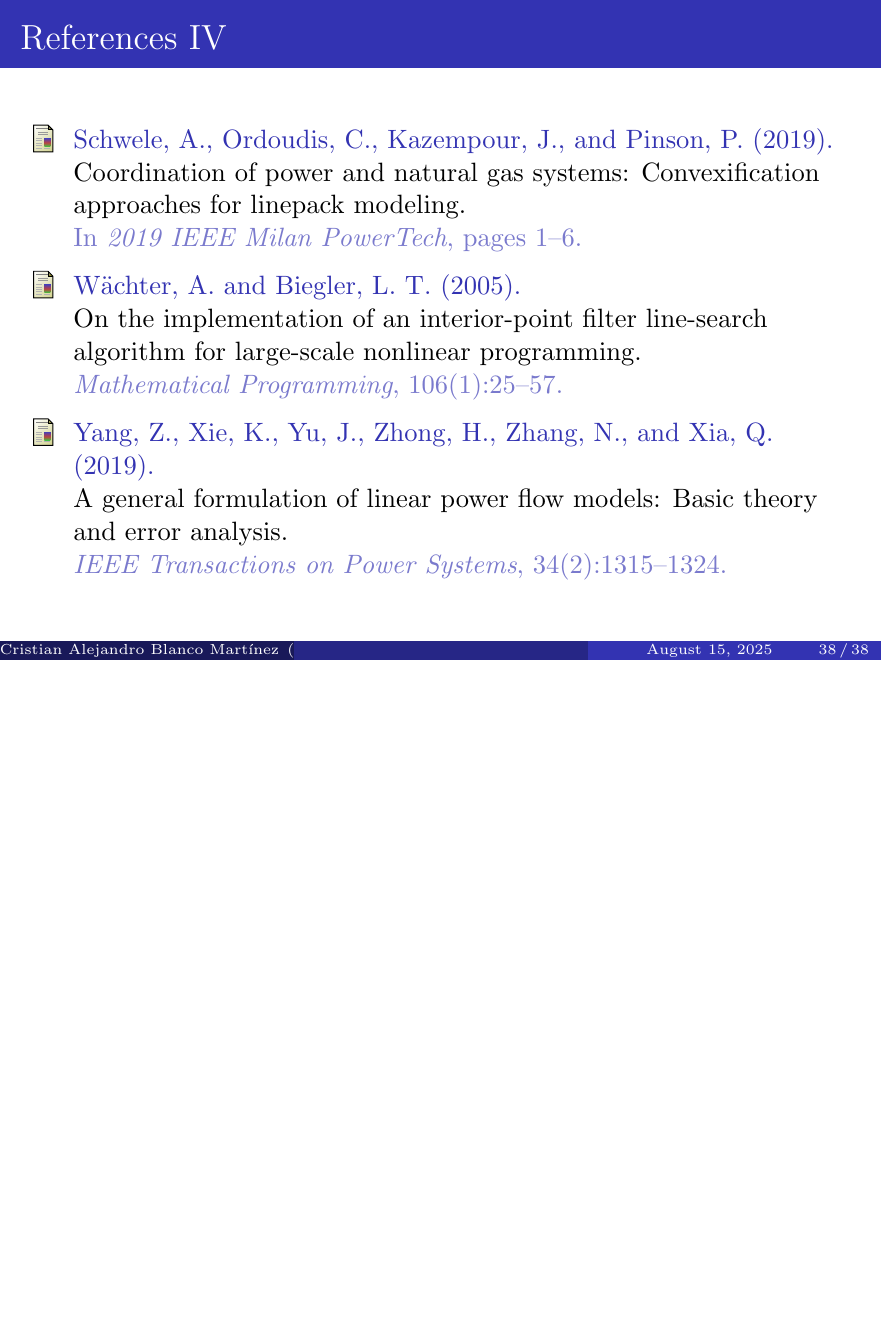
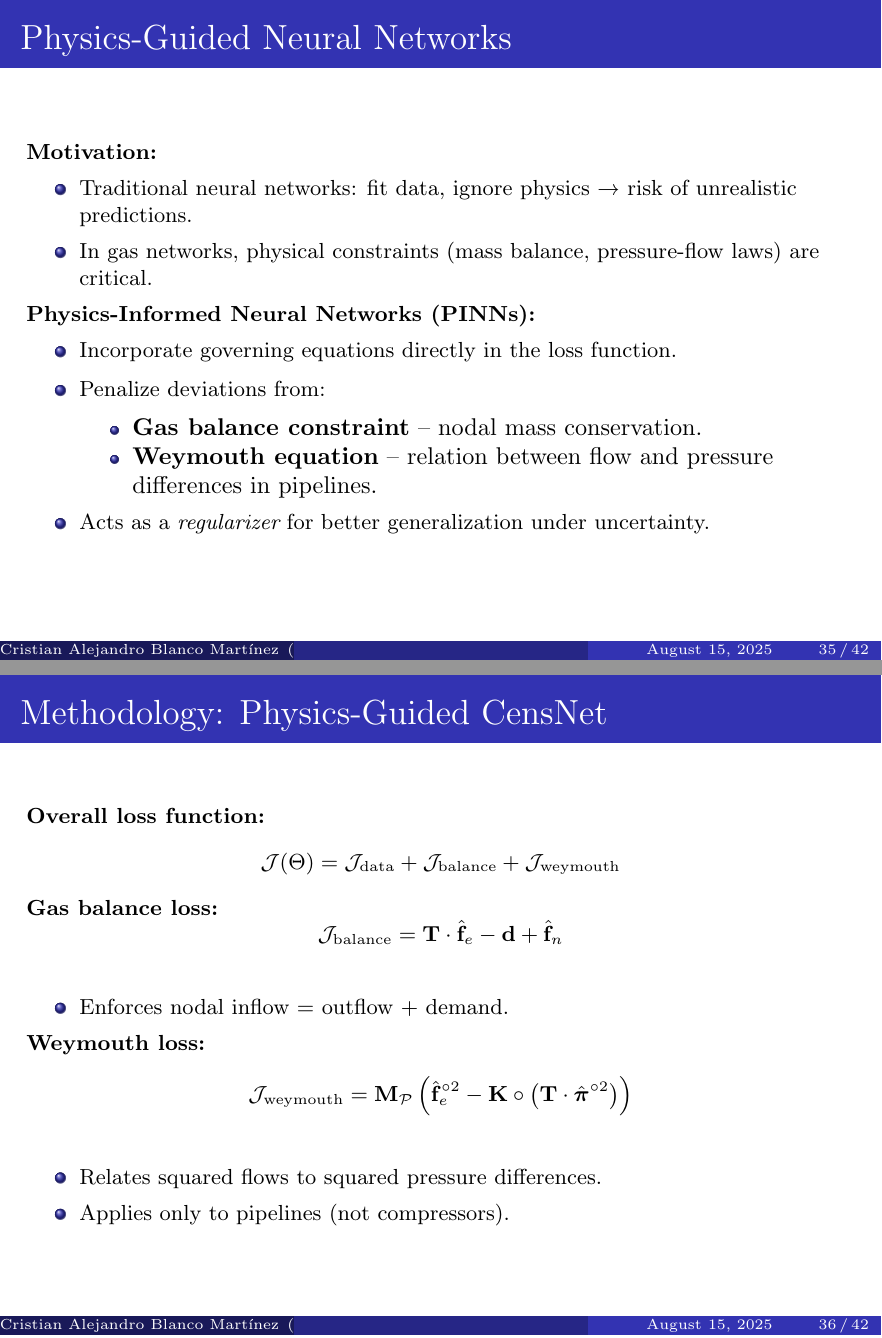
Before and after one commit to cblancom/latex-files, LaTeX slides (dissertation/main.tex): page 38 of 38 before the commit and pages 35 and 36 of 42 after it, the two joined at a grey line, the shorter picture padded with empty space. Compiled offline with pdfLaTeX.

Commit message:
Chapter 3 (Table results)

```diff
--- a/dissertation/main.tex
+++ b/dissertation/main.tex
@@ -56,7 +56,7 @@
 \usepackage{ragged2e}
 \usepackage{booktabs}
 \usepackage{float}
-
+\usepackage{caption}
 \newlength\figureheight
 \newlength\figurewidth
 % \addtobeamertemplate{navigation symbols}{}{%
@@ -695,16 +695,75 @@ Instead of estimating the distributions of the objective function and Weymouth e
 \end{frame}
 
 
-% \begin{frame}{Results - Case 3}
-% As a hypothesis, fixing the pressure at the injection well and the flow direction at compressor nine pushes the complementarity constraints to the limits and forces the compressor to augment the pressure ratio to satisfy the forthcoming branch demand.
-%
-% \begin{figure}[!htb]
-%     \centering
-%     % \setlength\figurewidth{.8\textwidth}
-%     % \setlength\figureheight{0.45\textwidth}
-%     % \input{images/blue_test_cost_SOC}
-%     \includegraphics[scale=1]{results/partial_network.png}
-%     \caption{Outlying connection of well-compressor-pipeline on the system 96/63 used in Case Study III.}
-%     \label{fig:96 63partial network}
-% \end{figure}
-%
+
+\begin{frame}{Physics-Guided Neural Networks}
+\footnotesize
+\textbf{Motivation:}
+\begin{itemize}
+    \item Traditional neural networks: fit data, ignore physics → risk of unrealistic predictions.
+    \item In gas networks, physical constraints (mass balance, pressure-flow laws) are critical.
+\end{itemize}
+
+\textbf{Physics-Informed Neural Networks (PINNs):}
+\begin{itemize}
+    \item Incorporate governing equations directly in the loss function.
+    \item Penalize deviations from:
+    \begin{itemize}
+        \item \textbf{Gas balance constraint} – nodal mass conservation.
+        \item \textbf{Weymouth equation} – relation between flow and pressure differences in pipelines.
+    \end{itemize}
+    \item Acts as a \emph{regularizer} for better generalization under uncertainty.
+\end{itemize}
+
+% \textbf{Goal:}
+% \begin{itemize}
+%     \item Improve prediction accuracy and physical consistency.
+%     \item Enable robust, uncertainty-aware gas dispatch optimization.
+% \end{itemize}
+\end{frame}
+
+
+
+\begin{frame}{Methodology: Physics-Guided CensNet}
+\footnotesize
+\textbf{Overall loss function:}
+\[
+\mathcal{J}(\Theta) =
+\mathcal{J}_{\text{data}} +
+\mathcal{J}_{\text{balance}} +
+\mathcal{J}_{\text{weymouth}}
+\]
+
+\textbf{Gas balance loss:}
+\[
+\mathcal{J}_{\text{balance}} =
+\mathbf{T} \cdot \hat{\mathbf{f}}_e - \mathbf{d} + \hat{\mathbf{f}}_n
+\]
+\begin{itemize}
+    \item Enforces nodal inflow = outflow + demand.
+\end{itemize}
+
+\textbf{Weymouth loss:}
+\[
+\mathcal{J}_{\text{weymouth}} =
+\mathbf{M}_{\mathcal{P}}
+\left( \hat{\mathbf{f}}_e^{\circ 2} -
+\mathbf{K} \circ \left(\mathbf{T} \cdot \hat{\boldsymbol{\pi}}^{\circ 2} \right) \right)
+\]
+\begin{itemize}
+    \item Relates squared flows to squared pressure differences.
+    \item Applies only to pipelines (not compressors).
+\end{itemize}
+\end{frame}
+
+\begin{frame}{Methodology: Physics-Guided CensNet}
+\textbf{Implementation:}
+\begin{itemize}
+    \item Built on CensNet architecture from deterministic setup.
+    \item Training data from nonlinear gas network optimization (MPCC).
+    \item Noise (5\%–25\%) injected to emulate operating uncertainty.
+\end{itemize}
+
+\centering
+    \resizebox{0.9\linewidth}{!}{\input{figures/model_description_PINN}}
+\end{frame}
```
Also changed, not shown: dissertation/figures/model_description_PINN.tex (added, +59 -0 lines), dissertation/main.tex (48 more changed lines), 5 other files.
